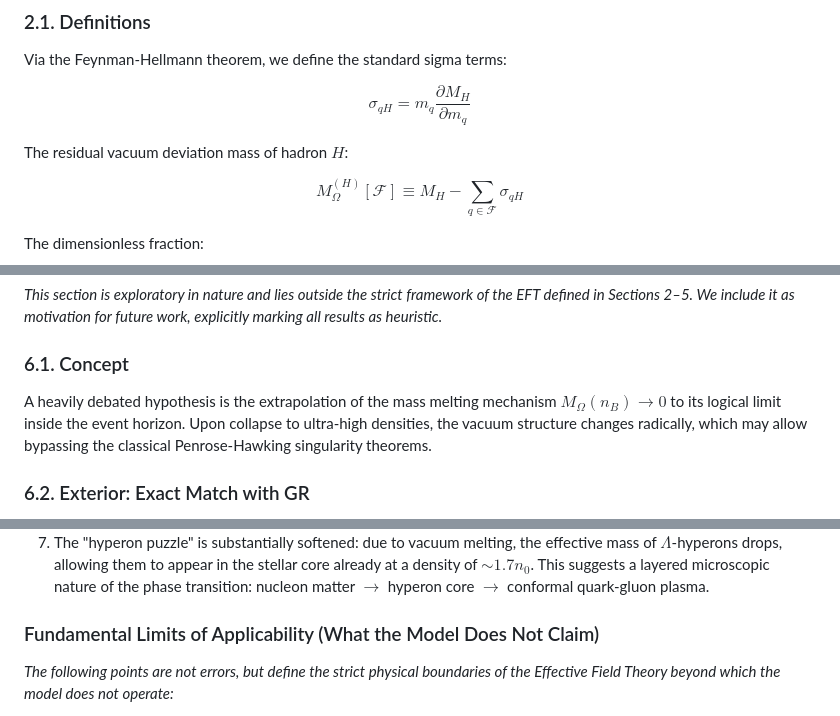
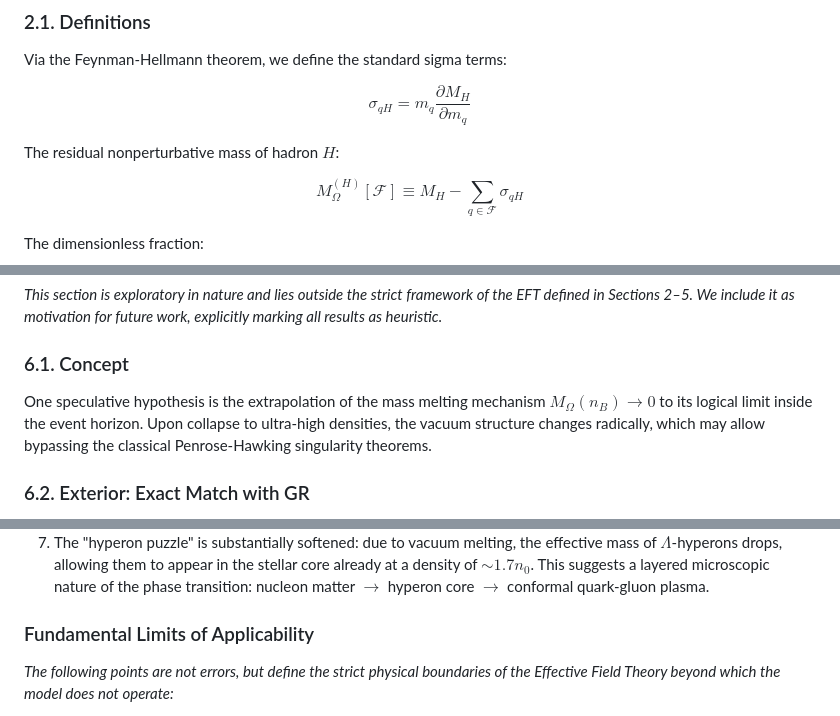
Before and after one commit to infosave2007/vmf, a Markdown page: article/NVG_SCIENTIFIC_ARTICLE_EN.md, 3 parts joined by grey strips. Rendered like a GitHub page.

Commit message:
Fix EN translation: phrasing, tone, theory→model consistency

```diff
--- a/article/NVG_SCIENTIFIC_ARTICLE_EN.md
+++ b/article/NVG_SCIENTIFIC_ARTICLE_EN.md
@@ -48,7 +48,7 @@ Via the Feynman-Hellmann theorem, we define the standard sigma terms:
 
 $$\sigma_{qH} = m_q \frac{\partial M_H}{\partial m_q}$$
 
-The residual vacuum deviation mass of hadron $H$:
+The residual nonperturbative mass of hadron $H$:
 
 $$\boxed{M_\Omega^{(H)}[\mathcal{F}] \equiv M_H - \sum_{q \in \mathcal{F}} \sigma_{qH}}$$
 
@@ -227,7 +227,7 @@ The transition is accompanied by a jump in energy density (latent heat $\Delta\v
 
 ### 6.1. Concept
 
-A heavily debated hypothesis is the extrapolation of the mass melting mechanism $M_\Omega(n_B) \to 0$ to its logical limit inside the event horizon. Upon collapse to ultra-high densities, the vacuum structure changes radically, which may allow bypassing the classical Penrose-Hawking singularity theorems.
+One speculative hypothesis is the extrapolation of the mass melting mechanism $M_\Omega(n_B) \to 0$ to its logical limit inside the event horizon. Upon collapse to ultra-high densities, the vacuum structure changes radically, which may allow bypassing the classical Penrose-Hawking singularity theorems.
 
 ### 6.2. Exterior: Exact Match with GR
 
@@ -314,7 +314,7 @@ Questions of quantum information (the Page curve, entanglement entropy, Hawking
 6. The problem of an overly stiff EOS is mitigated by introducing a first-order phase transition, potentially reconciling $M_{\max} \approx 2.3 M_\odot$ and the radius $R_{1.4} \approx 12$ km with observations.
 7. The "hyperon puzzle" is substantially softened: due to vacuum melting, the effective mass of $\Lambda$-hyperons drops, allowing them to appear in the stellar core already at a density of $\sim 1.7 n_0$. This suggests a layered microscopic nature of the phase transition: nucleon matter $\to$ hyperon core $\to$ conformal quark-gluon plasma.
 
-### Fundamental Limits of Applicability (What the Model Does Not Claim)
+### Fundamental Limits of Applicability
 
 *The following points are not errors, but define the strict physical boundaries of the Effective Field Theory beyond which the model does not operate:*
 
```
Also changed, not shown: other parts of article/NVG_SCIENTIFIC_ARTICLE_EN.md (+1 -1 lines).
